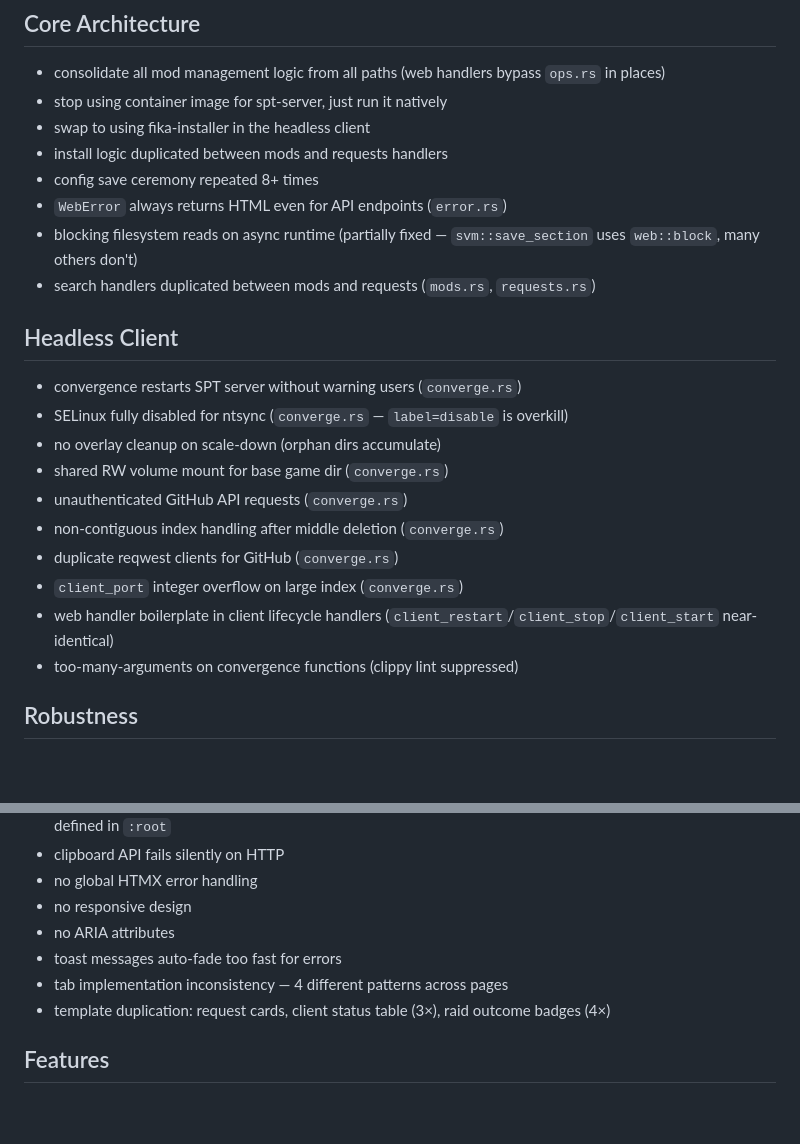
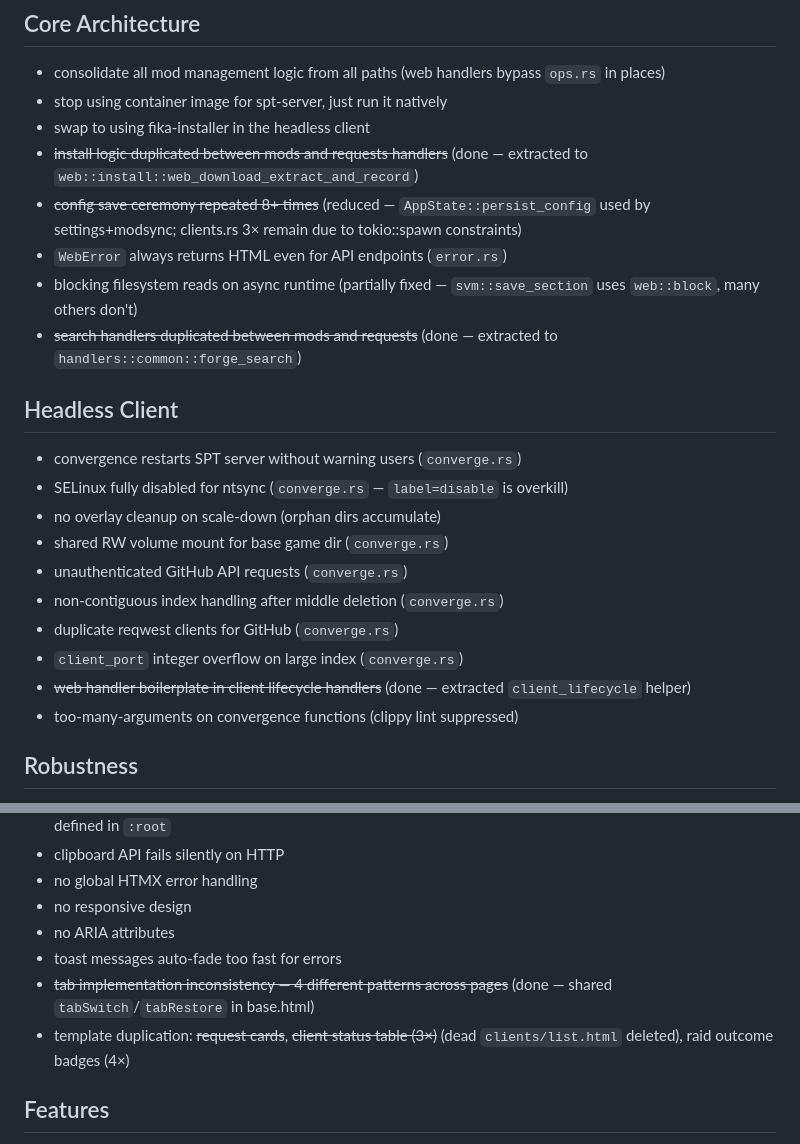
Before and after one commit to cebarks/quartermaster, a Markdown page: TODO.md, 2 parts joined by grey strips. Drawn GitHub-style; blank space fills up the shorter version.

Commit message:
chore: update TODO.md — mark resolved dedup items
Co-Authored-By: Claude Opus 4.6 (1M context) <noreply@anthropic.com>

```diff
--- a/TODO.md
+++ b/TODO.md
@@ -27,11 +27,11 @@
 - consolidate all mod management logic from all paths (web handlers bypass `ops.rs` in places)
 - stop using container image for spt-server, just run it natively
 - swap to using fika-installer in the headless client
-- install logic duplicated between mods and requests handlers
-- config save ceremony repeated 8+ times
+- ~~install logic duplicated between mods and requests handlers~~ (done — extracted to `web::install::web_download_extract_and_record`)
+- ~~config save ceremony repeated 8+ times~~ (reduced — `AppState::persist_config` used by settings+modsync; clients.rs 3× remain due to tokio::spawn constraints)
 - `WebError` always returns HTML even for API endpoints (`error.rs`)
 - blocking filesystem reads on async runtime (partially fixed — `svm::save_section` uses `web::block`, many others don't)
-- search handlers duplicated between mods and requests (`mods.rs`, `requests.rs`)
+- ~~search handlers duplicated between mods and requests~~ (done — extracted to `handlers::common::forge_search`)
 
 ## Headless Client
 - convergence restarts SPT server without warning users (`converge.rs`)
@@ -42,7 +42,7 @@
 - non-contiguous index handling after middle deletion (`converge.rs`)
 - duplicate reqwest clients for GitHub (`converge.rs`)
 - `client_port` integer overflow on large index (`converge.rs`)
-- web handler boilerplate in client lifecycle handlers (`client_restart`/`client_stop`/`client_start` near-identical)
+- ~~web handler boilerplate in client lifecycle handlers~~ (done — extracted `client_lifecycle` helper)
 - too-many-arguments on convergence functions (clippy lint suppressed)
 
 ## Robustness
@@ -69,8 +69,8 @@
 - no responsive design
 - no ARIA attributes
 - toast messages auto-fade too fast for errors
-- tab implementation inconsistency — 4 different patterns across pages
-- template duplication: request cards, client status table (3×), raid outcome badges (4×)
+- ~~tab implementation inconsistency — 4 different patterns across pages~~ (done — shared `tabSwitch`/`tabRestore` in base.html)
+- template duplication: ~~request cards~~, ~~client status table (3×)~~ (dead `clients/list.html` deleted), raid outcome badges (4×)
 
 
 ## Features
```
